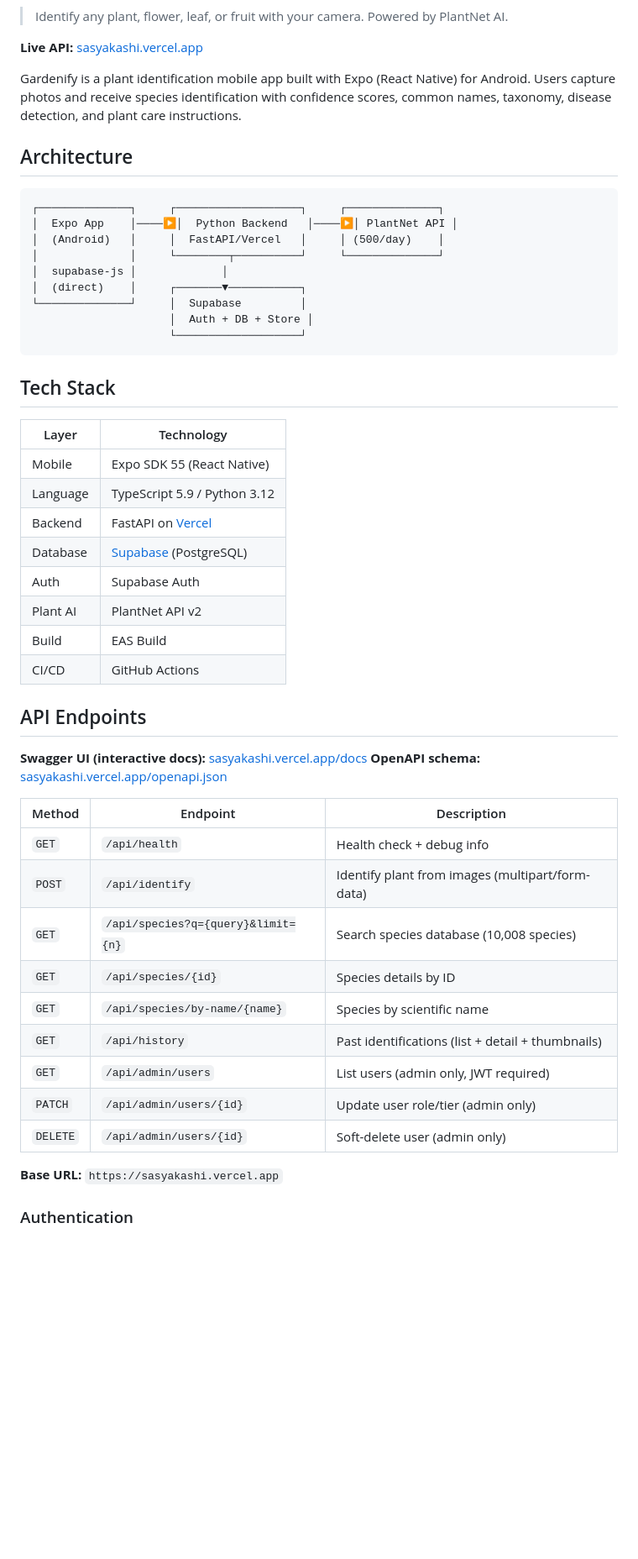
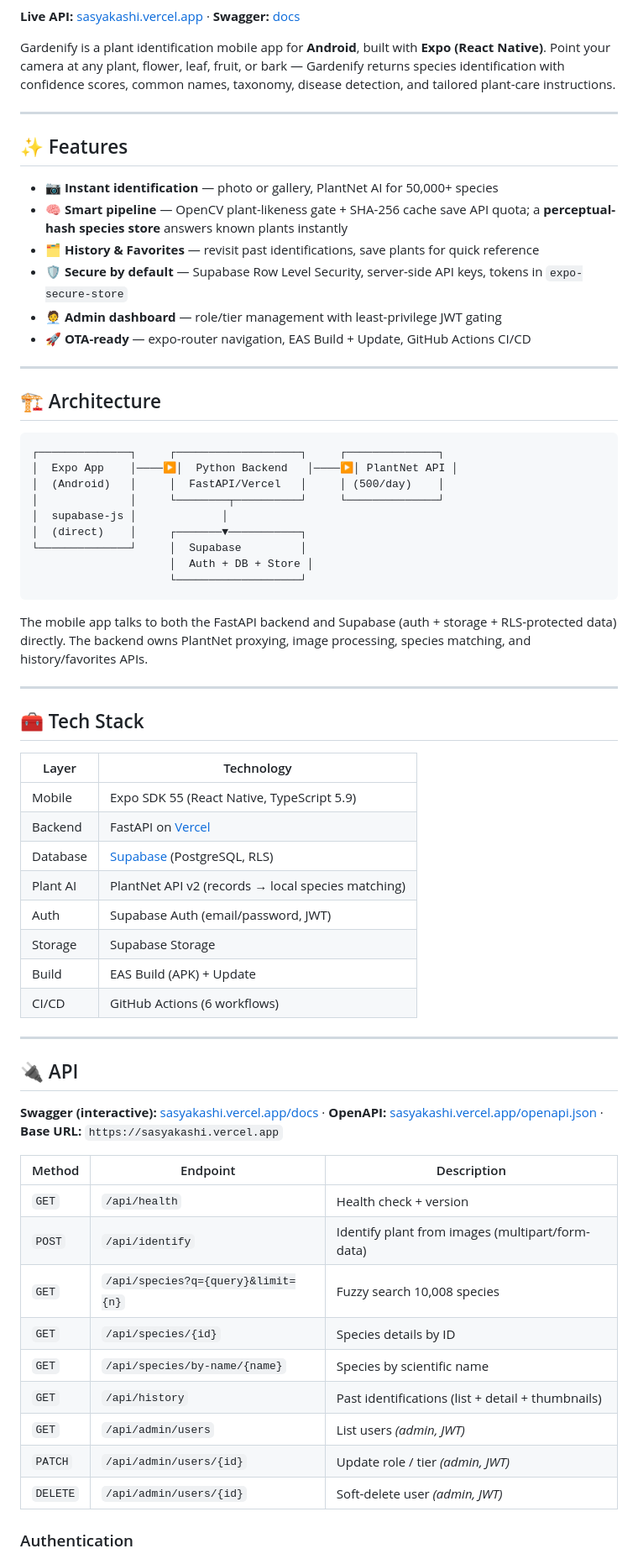
Before and after one commit to luckyhegde6/gardenify, a Markdown page: README.md, the part around one of its changes. Shown at 84% size. Drawn GitHub-style; blank space fills up the shorter version.

````diff
--- a/README.md
+++ b/README.md
@@ -7,12 +10,23 @@
 [![License: MIT](https://img.shields.io/badge/License-MIT-green.svg)](LICENSE)
 
-> Identify any plant, flower, leaf, or fruit with your camera. Powered by PlantNet AI.
+**Live API:** [sasyakashi.vercel.app](https://sasyakashi.vercel.app) · **Swagger:** [docs](https://sasyakashi.vercel.app/docs)
 
-**Live API:** [sasyakashi.vercel.app](https://sasyakashi.vercel.app)
+Gardenify is a plant identification mobile app for **Android**, built with **Expo (React Native)**. Point your camera at any plant, flower, leaf, fruit, or bark — Gardenify returns species identification with confidence scores, common names, taxonomy, disease detection, and tailored plant-care instructions.
 
-Gardenify is a plant identification mobile app built with Expo (React Native) for Android. Users capture photos and receive species identification with confidence scores, common names, taxonomy, disease detection, and plant care instructions.
+---
 
-## Architecture
+## ✨ Features
+
+- 📷 **Instant identification** — photo or gallery, PlantNet AI for 50,000+ species
+- 🧠 **Smart pipeline** — OpenCV plant-likeness gate + SHA-256 cache save API quota; a **perceptual-hash species store** answers known plants instantly
+- 🗂️ **History & Favorites** — revisit past identifications, save plants for quick reference
+- 🛡️ **Secure by default** — Supabase Row Level Security, server-side API keys, tokens in `expo-secure-store`
+- 🧑‍💼 **Admin dashboard** — role/tier management with least-privilege JWT gating
+- 🚀 **OTA-ready** — expo-router navigation, EAS Build + Update, GitHub Actions CI/CD
+
+---
+
+## 🏗️ Architecture
 
 ```
 ┌──────────────┐     ┌───────────────────┐     ┌──────────────┐
@@ -26,37 +40,40 @@ Gardenify is a plant identification mobile app built with Expo (React Native) fo
                      └───────────────────┘
 ```
 
-## Tech Stack
+The mobile app talks to both the FastAPI backend and Supabase (auth + storage + RLS-protected data) directly. The backend owns PlantNet proxying, image processing, species matching, and history/favorites APIs.
+
+---
+
+## 🧰 Tech Stack
 
 | Layer    | Technology                                         |
 | -------- | -------------------------------------------------- |
-| Mobile   | Expo SDK 55 (React Native)                         |
-| Language | TypeScript 5.9 / Python 3.12                       |
+| Mobile   | Expo SDK 55 (React Native, TypeScript 5.9)         |
 | Backend  | FastAPI on [Vercel](https://sasyakashi.vercel.app) |
-| Database | [Supabase](https://supabase.com) (PostgreSQL)      |
-| Auth     | Supabase Auth                                      |
-| Plant AI | PlantNet API v2                                    |
-| Build    | EAS Build                                          |
-| CI/CD    | GitHub Actions                                     |
+| Database | [Supabase](https://supabase.com) (PostgreSQL, RLS) |
+| Plant AI | PlantNet API v2 (records → local species matching) |
+| Auth     | Supabase Auth (email/password, JWT)                |
+| Storage  | Supabase Storage                                   |
+| Build    | EAS Build (APK) + Update                           |
+| CI/CD    | GitHub Actions (6 workflows)                       |
 
-## API Endpoints
+---
 
-**Swagger UI (interactive docs):** [sasyakashi.vercel.app/docs](https://sasyakashi.vercel.app/docs)
-**OpenAPI schema:** [sasyakashi.vercel.app/openapi.json](https://sasyakashi.vercel.app/openapi.json)
+## 🔌 API
+
+**Swagger (interactive):** [sasyakashi.vercel.app/docs](https://sasyakashi.vercel.app/docs) · **OpenAPI:** [sasyakashi.vercel.app/openapi.json](https://sasyakashi.vercel.app/openapi.json) · **Base URL:** `https://sasyakashi.vercel.app`
 
 | Method   | Endpoint                           | Description                                       |
 | -------- | ---------------------------------- | ------------------------------------------------- |
-| `GET`    | `/api/health`                      | Health check + debug info                         |
+| `GET`    | `/api/health`                      | Health check + version                            |
 | `POST`   | `/api/identify`                    | Identify plant from images (multipart/form-data)  |
-| `GET`    | `/api/species?q={query}&limit={n}` | Search species database (10,008 species)          |
+| `GET`    | `/api/species?q={query}&limit={n}` | Fuzzy search 10,008 species                       |
 | `GET`    | `/api/species/{id}`                | Species details by ID                             |
 | `GET`    | `/api/species/by-name/{name}`      | Species by scientific name                        |
 | `GET`    | `/api/history`                     | Past identifications (list + detail + thumbnails) |
-| `GET`    | `/api/admin/users`                 | List users (admin only, JWT required)             |
-| `PATCH`  | `/api/admin/users/{id}`            | Update user role/tier (admin only)                |
-| `DELETE` | `/api/admin/users/{id}`            | Soft-delete user (admin only)                     |
-
-**Base URL:** `https://sasyakashi.vercel.app`
+| `GET`    | `/api/admin/users`                 | List users _(admin, JWT)_                         |
+| `PATCH`  | `/api/admin/users/{id}`            | Update role / tier _(admin, JWT)_                 |
+| `DELETE` | `/api/admin/users/{id}`            | Soft-delete user _(admin, JWT)_                   |
 
 ### Authentication
 
````
Also changed, not shown: other parts of README.md (+107 -131 lines).
